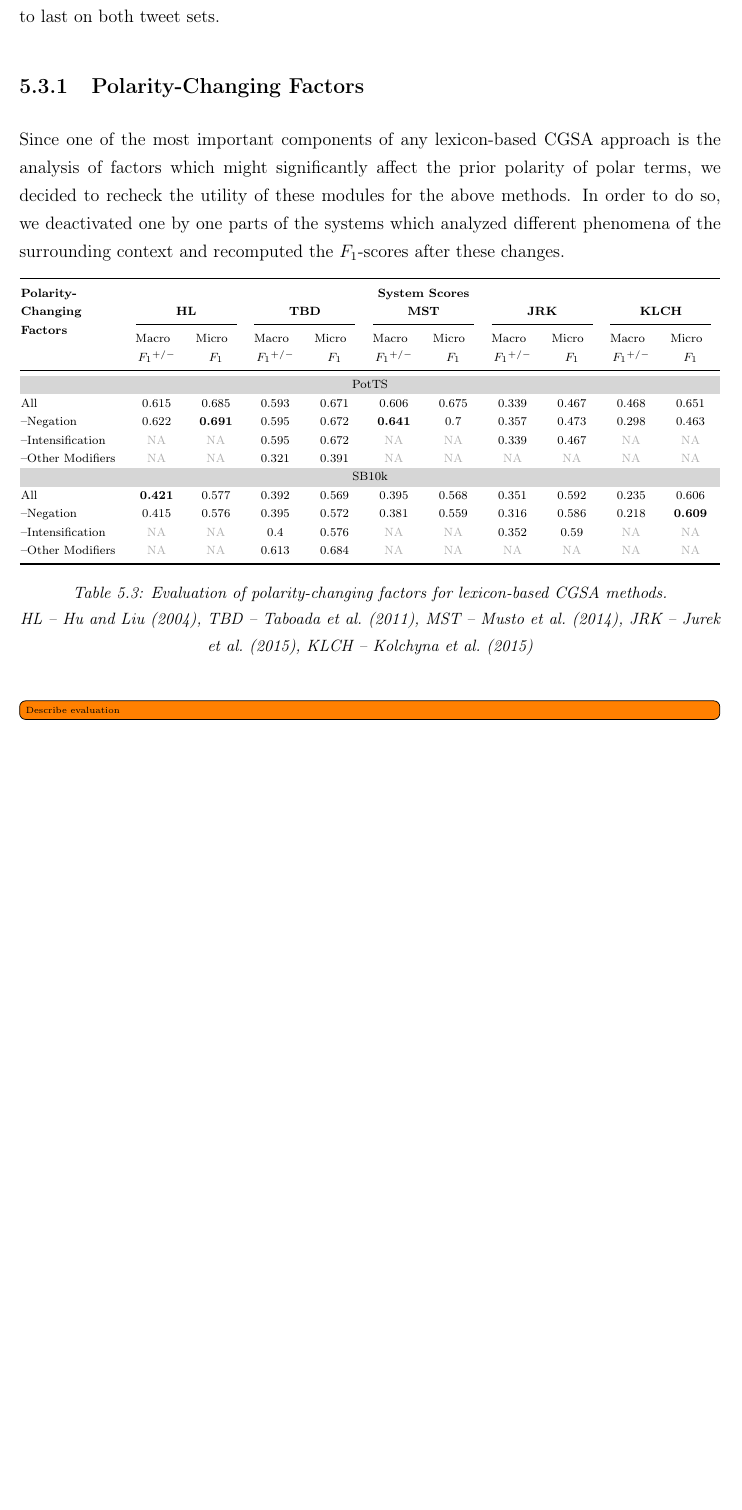
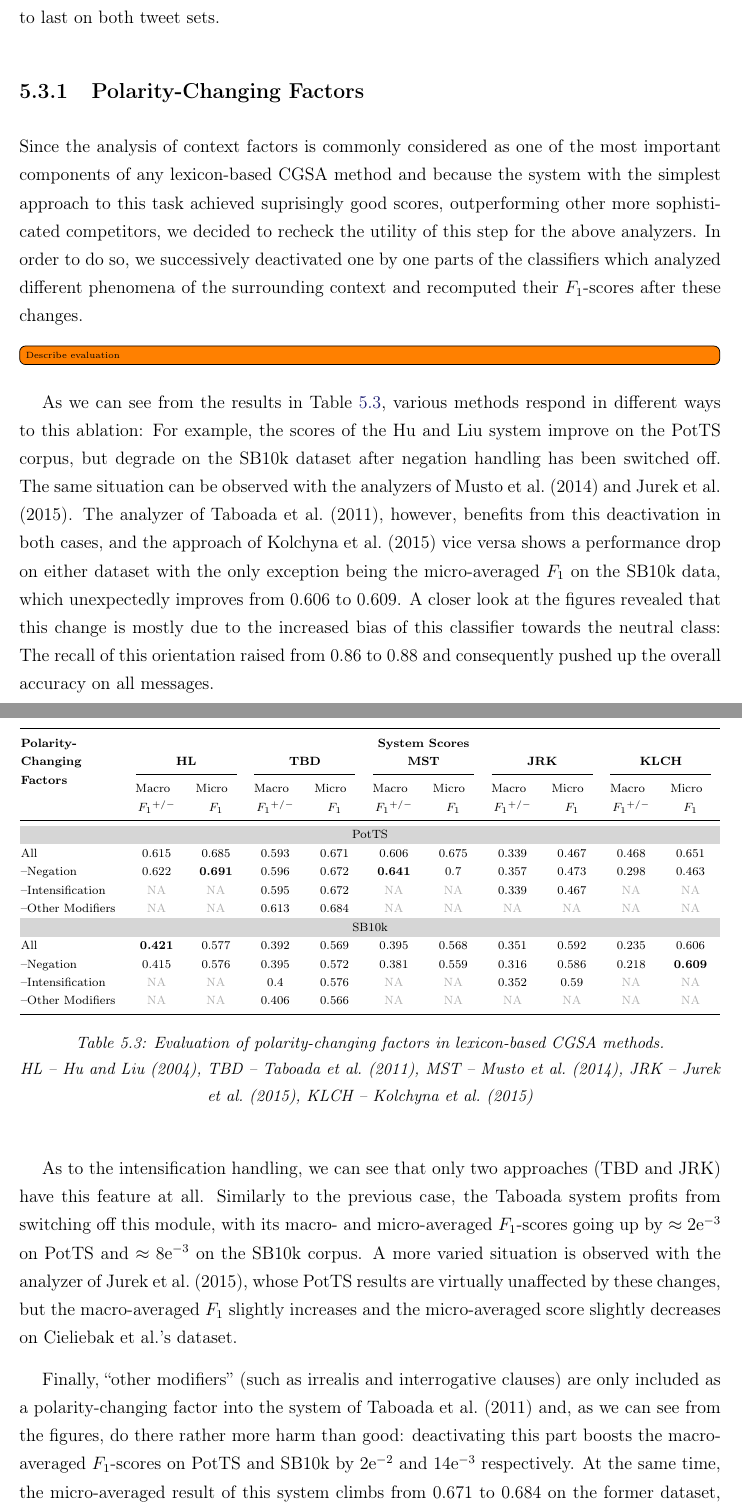
Before and after one commit to WladimirSidorenko/Dissertation, a LaTeX thesis (sidarenka_thesis.tex, which reads sentiment_cgsa.tex): part of page 128 of 170 before the commit and two parts of pages 128 and 129 of 171 after it, the two joined at a grey line, cut so that both start at the same text, the shorter picture padded with empty space. Compiled offline with pdfLaTeX.

Commit message:
updated results for polarity changing factors

```diff
--- a/sentiment_cgsa.tex
+++ b/sentiment_cgsa.tex
@@ -802,3 +798,0 @@ Nevertheless, its quality on the remaining two polarities (positive
-and negative) is fairly suboptimal with the \F{}-scores for these
-semantic orientations ranking last or second to last on both tweet
-sets.
@@ -867,13 +802,17 @@ sets.
+fairly suboptimal with the \F{}-scores for these semantic orientations
+ranking last or second to last on both tweet sets.
 
 \subsection{Polarity-Changing Factors}\label{subsec:cgsa:lex-methods:pol-change}
 
-Since one of the most important components of any lexicon-based CGSA
-approach is the analysis of factors which might significantly affect
-the prior polarity of polar terms, we decided to recheck the utility
-of these modules for the above methods.  In order to do so, we
-deactivated one by one parts of the systems which analyzed different
-phenomena of the surrounding context and recomputed the \F{}-scores
-after these changes.
+Since the analysis of context factors is commonly considered as one of
+the most important components of any lexicon-based CGSA method and
+because the system with the simplest approach to this task achieved
+suprisingly good scores, outperforming other more sophisticated
+competitors, we decided to recheck the utility of this step for the
+above analyzers.  In order to do so, we successively deactivated one
+by one parts of the classifiers which analyzed different phenomena of
+the surrounding context and recomputed their \F{}-scores after these
+changes.
 
 \begin{table}[h]
   \begin{center}
@@ -959,7 +898,7 @@ after these changes.
       % avg / total       0.52      0.46      0.42      1525
       % Macro-Averaged F1-Score (Positive and Negative Classes): 29.82%
       % Micro-Averaged F1-Score (All Classes): 46.2951%
-      --Negation & 0.622 & \textbf{0.691} & 0.595 & 0.672 & \textbf{0.641} & %
+      --Negation & 0.622 & \textbf{0.691} & 0.596 & 0.672 & \textbf{0.641} & %
        0.7 & 0.357 & 0.473 & 0.298 & 0.463\\
 
 
@@ -994,7 +932,14 @@ after these changes.
       % Testing taboada
       % Evaluating taboada
       % General Statistics:
-      --Other Modifiers & \NA{} & \NA{} & 0.321 & 0.391 & \NA{} &  %
+      % precision    recall  f1-score   support
+      % positive       0.77      0.75      0.76       680
+      % negative       0.54      0.41      0.47       287
+      % neutral       0.64      0.75      0.69       558
+      % avg / total       0.68      0.68      0.68      1525
+      % Macro-Averaged F1-Score (Positive and Negative Classes): 61.29%
+      % Micro-Averaged F1-Score (All Classes): 68.3934%
+      --Other Modifiers & \NA{} & \NA{} & 0.613 & 0.684 & \NA{} &  %
       \NA{} & \NA{} & \NA{} & \NA{} & \NA{}\\
 
       \multicolumn{11}{c}{\cellcolor{cellcolor}SB10k}\\
@@ -1095,58 +1040,63 @@ after these changes.
       % Evaluating taboada
       % General Statistics:
       % precision    recall  f1-score   support
-      % positive       0.77      0.75      0.76       680
-      % negative       0.54      0.41      0.47       287
-      % neutral       0.64      0.75      0.69       558
-      % avg / total       0.68      0.68      0.68      1525
-      % Macro-Averaged F1-Score (Positive and Negative Classes): 61.29%
-      % Micro-Averaged F1-Score (All Classes): 68.3934%
-      --Other Modifiers & \NA{} & \NA{} & 0.613 & 0.684 & \NA{} &  %
+      % positive       0.48      0.61      0.54       354
+      % negative       0.25      0.31      0.27       212
+      % neutral       0.72      0.61      0.66       930
+      % avg / total       0.60      0.57      0.58      1496
+      % Macro-Averaged F1-Score (Positive and Negative Classes): 40.61%
+      % Micro-Averaged F1-Score (All Classes): 56.6176%
+      --Other Modifiers & \NA{} & \NA{} & 0.406 & 0.566 & \NA{} &  %
       \NA{} & \NA{} & \NA{} & \NA{} & \NA{}\\\bottomrule
 \end{tabular}
     \egroup
-    \caption[Evaluation of polarity-changing factors for lexicon-based CGSA methods.]{
-      Evaluation of polarity-changing factors for lexicon-based CGSA methods.\\
-      {\small HL~--~\citet{Hu:04}, TBD~--~\citet{Taboada:11}, MST~-- \citet{Musto:14}, JRK
-        -- \citet{Jurek:15}, KLCH -- \citet{Kolchyna:15}}}
+    \caption[Evaluation of polarity-changing factors in lexicon-based
+    CGSA methods.]{
+      Evaluation of polarity-changing factors in lexicon-based CGSA methods.\\
+      {\small HL~--~\citet{Hu:04}, TBD~--~\citet{Taboada:11}, MST~--
+        \citet{Musto:14}, JRK -- \citet{Jurek:15}, KLCH --
+        \citet{Kolchyna:15}}}
     \label{snt-cgsa:tbl:lex-res-ablation}
   \end{center}
 \end{table}
 
 \todo[inline]{Describe evaluation}
 
-% As we can see from the results in
-% Table~\ref{snt-cgsa:tbl:lex-res-ablation}, various methods respond in
-% different ways to this ablation: For example, the scores of the HL
-% system improve on the PotTS corpus, but degrade on the SB10k dataset
-% after negation handling has been switched off.  The same situation can
-% be observed with the approaches of~\citet{Musto:14}
-% and~\citet{Jurek:15}.  The Taboada method, however, clearly benefits
-% from these changes on both PotTS and SB10k data.  Yet completely
-% different is the reaction of the \citeauthor{Kolchyna:15}'s analyzer,
-% whose performance drops on the PotTS corpus, but the micro-averaged
-% \F{}-score increases on SB10k tweets.
-
-% As to the intensification handling, we can see that only two
-% approaches (TBD and JRK) have this component at all.  Similarly to the
-% previous case, the Taboada system profits from the deactivation of
-% this module, with its macro- and micro-averaged \F{}-scores increasing
-% by $\approx\expnumber{1}{-3}$ on PotTS data and
-% $\approx\expnumber{7}{-3}$ on the SB10k corpus.  A more varied
-% situation is observed with the analyzer of~\citet{Jurek:15}, whose
-% PotTS results are almost unaffected by these changes, but the
-% macro-averaged \F{} slightly increases and the micro-averaged score
-% slightly decreases on the \citeauthor{Cieliebak:17}'s dataset.
-
-% Finally, ``other modifiers'' (such as irrealis and interrogative
-% clauses) are only considered as a polarity-changing factor by the
-% method of~\citet{Taboada:11} and, as we can see from the figures,
-% actually do there more harm than good: deactivating this part boosts
-% the macro-averaged \F{}-scores on PotTS and SB10k
-% by~$\expnumber{11}{-3}$ and~$\expnumber{14}{-3}$ respectively.  At the
-% same time, the micro-averaged result of this system climbs from 0.39
-% to 0.391 on the former dataset, but drops from~0.569 to~0.566 on the
-% latter corpus.
+As we can see from the results in
+Table~\ref{snt-cgsa:tbl:lex-res-ablation}, various methods respond in
+different ways to this ablation: For example, the scores of the
+\citeauthor{Hu:04} system improve on the PotTS corpus, but degrade on
+the SB10k dataset after negation handling has been switched off.  The
+same situation can be observed with the analyzers of \citet{Musto:14}
+and~\citet{Jurek:15}.  The analyzer of~\citet{Taboada:11}, however,
+benefits from this deactivation in both cases, and the approach
+of~\citet{Kolchyna:15} vice versa shows a performance drop on either
+dataset with the only exception being the micro-averaged \F{} on the
+SB10k data, which unexpectedly improves from 0.606 to 0.609.  A closer
+look at the figures revealed that this change is mostly due to the
+increased bias of this classifier towards the neutral class: The
+recall of this orientation raised from 0.86 to 0.88 and consequently
+pushed up the overall accuracy on all messages.
+
+As to the intensification handling, we can see that only two
+approaches (TBD and JRK) have this feature at all.  Similarly to the
+previous case, the Taboada system profits from switching off this
+module, with its macro- and micro-averaged \F{}-scores going up by
+$\approx\expnumber{2}{-3}$ on PotTS and $\approx\expnumber{8}{-3}$ on
+the SB10k corpus.  A more varied situation is observed with the
+analyzer of~\citet{Jurek:15}, whose PotTS results are virtually
+unaffected by these changes, but the macro-averaged \F{} slightly
+increases and the micro-averaged score slightly decreases on
+\citeauthor{Cieliebak:17}'s dataset.
+
+Finally, ``other modifiers'' (such as irrealis and interrogative
+clauses) are only included as a polarity-changing factor into the
+system of~\citet{Taboada:11} and, as we can see from the figures, do
+there rather more harm than good: deactivating this part boosts the
+macro-averaged \F{}-scores on PotTS and SB10k by~$\expnumber{2}{-2}$
+and~$\expnumber{14}{-3}$ respectively.  At the same time, the
+micro-averaged result of this system climbs from 0.671 to 0.684 on the
+former dataset, but drops from~0.569 to~0.566 on the latter corpus.
 
 \subsection{Error Analysis}\label{subsec:cgsa:lex-methods:err-analysis}
 
```
Also changed, not shown: sentiment_cgsa.tex (75 more changed lines).
